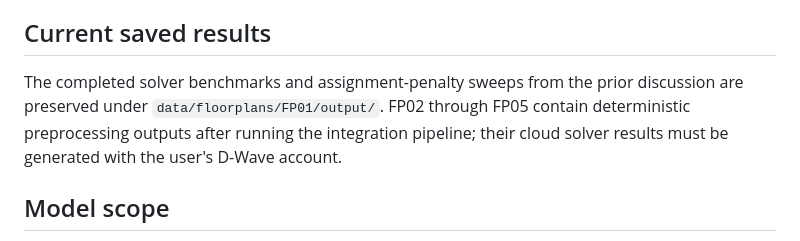
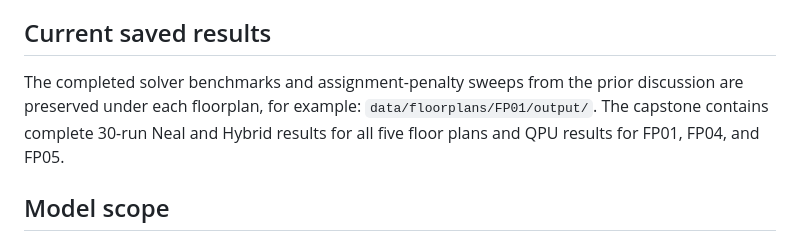
Before and after one commit to RomeroNatalia/evacuation-routes, a Markdown page: README.md, the part around the change. Rendered like a GitHub page.

```diff
--- a/README.md
+++ b/README.md
@@ -102,7 +102,7 @@ The tests validate every included floorplan, confirm room-to-exit reachability a
 
 ## Current saved results
 
-The completed solver benchmarks and assignment-penalty sweeps from the prior discussion are preserved under `data/floorplans/FP01/output/`. FP02 through FP05 contain deterministic preprocessing outputs after running the integration pipeline; their cloud solver results must be generated with the user's D-Wave account.
+The completed solver benchmarks and assignment-penalty sweeps from the prior discussion are preserved under each floorplan, for example: `data/floorplans/FP01/output/`. The capstone contains complete 30-run Neal and Hybrid results for all five floor plans and QPU results for FP01, FP04, and FP05.
 
 ## Model scope
 
```
